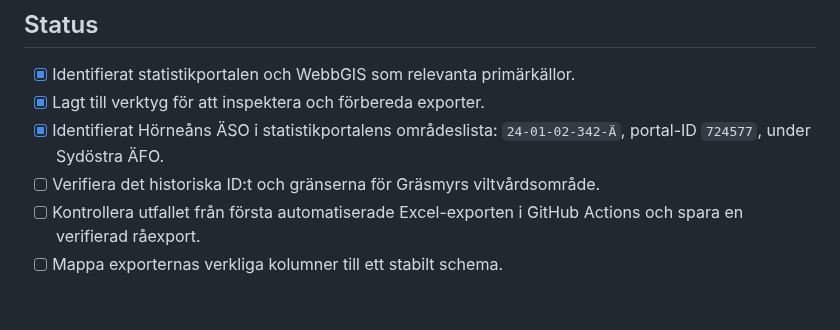
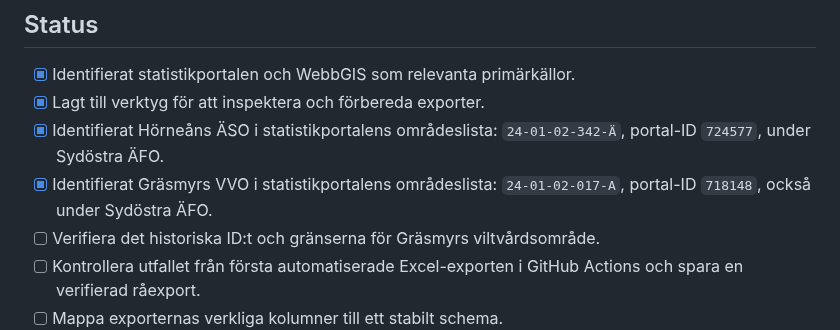
Before and after one commit to dahlinrobert-lgtm/alg-grasmyr, a Markdown page: README.md, the part around the change. Rendered like a GitHub page; blank space fills up the shorter version.

Commit message:
Document verified Gräsmyrs VVO portal identity

```diff
--- a/README.md
+++ b/README.md
@@ -59,6 +59,7 @@ scripts/
 - [x] Identifierat statistikportalen och WebbGIS som relevanta primärkällor.
 - [x] Lagt till verktyg för att inspektera och förbereda exporter.
 - [x] Identifierat Hörneåns ÄSO i statistikportalens områdeslista: `24-01-02-342-Ä`, portal-ID `724577`, under Sydöstra ÄFO.
+- [x] Identifierat Gräsmyrs VVO i statistikportalens områdeslista: `24-01-02-017-A`, portal-ID `718148`, också under Sydöstra ÄFO.
 - [ ] Verifiera det historiska ID:t och gränserna för Gräsmyrs viltvårdsområde.
 - [ ] Kontrollera utfallet från första automatiserade Excel-exporten i GitHub Actions och spara en verifierad råexport.
 - [ ] Mappa exporternas verkliga kolumner till ett stabilt schema.
```
